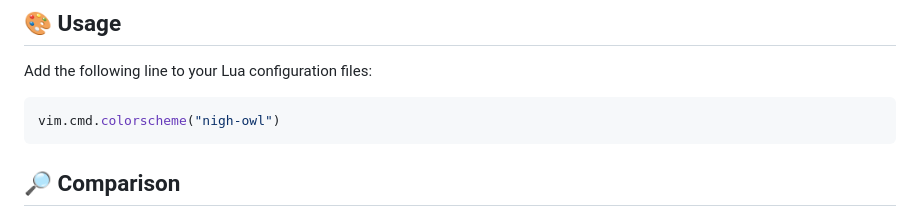
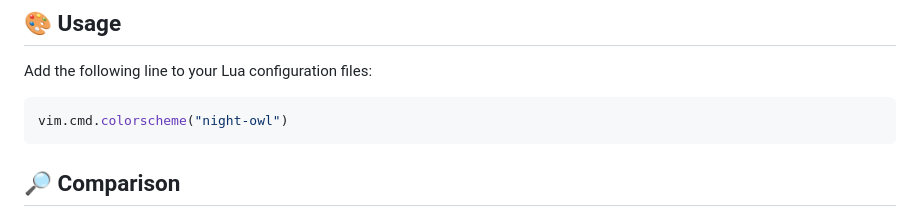
Before and after one commit to oxfist/night-owl.nvim, a Markdown page: README.md, the part around the change. GitHub-like rendering.

Commit message:
fix: README typo

````diff
--- a/README.md
+++ b/README.md
@@ -29,7 +29,7 @@ Plug 'oxfist/night-owl.nvim'
 Add the following line to your Lua configuration files:
 
 ```lua
-vim.cmd.colorscheme("nigh-owl")
+vim.cmd.colorscheme("night-owl")
 ```
 
 ## 🔎 Comparison
````
